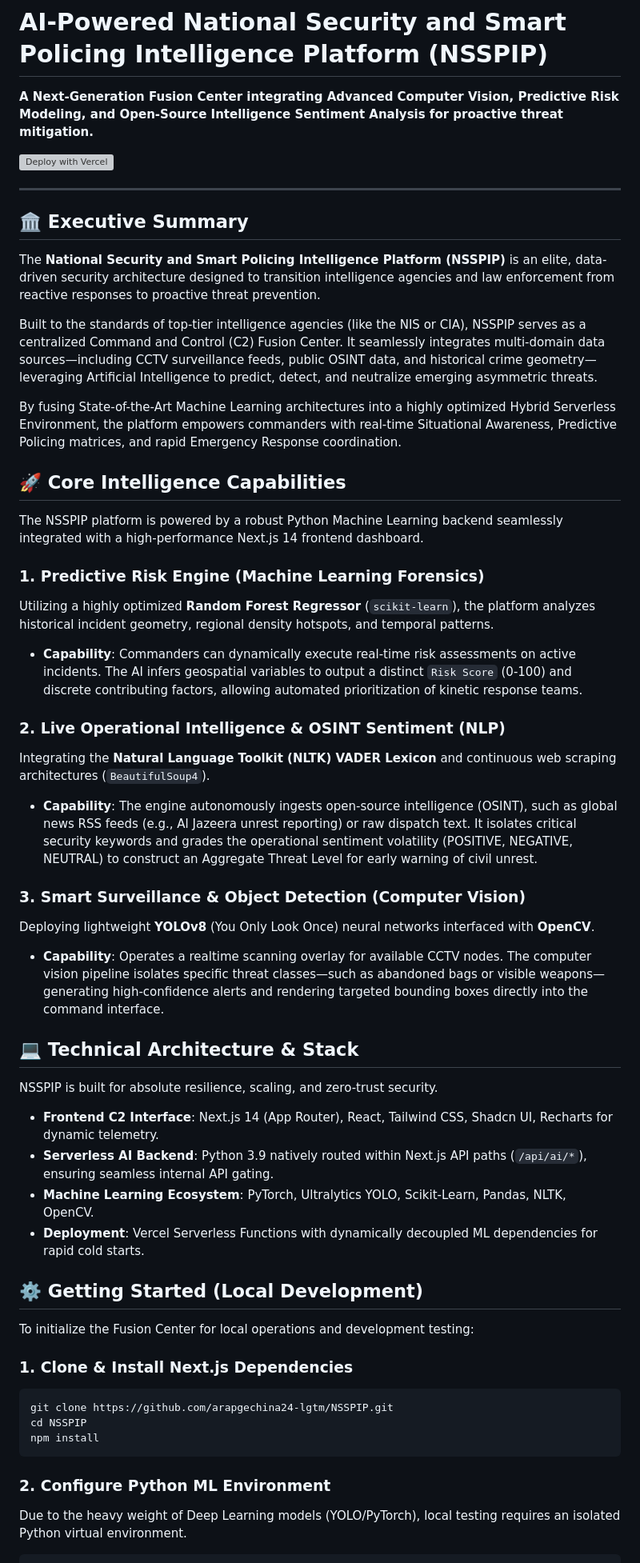
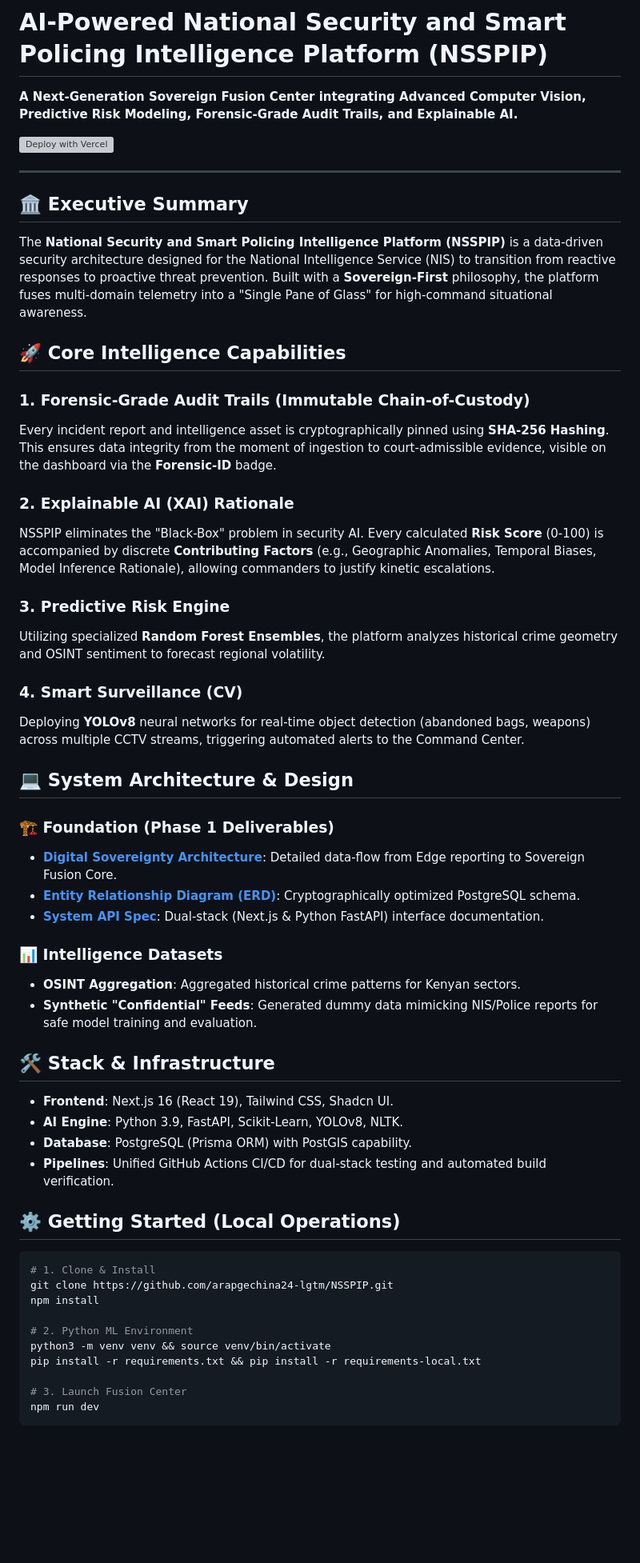
Before and after one commit to arapgechina24-lgtm/NSSPIP, a Markdown page: README.md, the part around one of its changes. Shown at 80% size. GitHub-like rendering; blank space fills up the shorter version; grey boxes are pictures that could not be loaded.

Commit message:
docs: finalize README with Phase 1 and Phase 4 features

````diff
--- a/README.md
+++ b/README.md
@@ -1,63 +1,65 @@
 # AI-Powered National Security and Smart Policing Intelligence Platform (NSSPIP)
 
-**A Next-Generation Fusion Center integrating Advanced Computer Vision, Predictive Risk Modeling, and Open-Source Intelligence Sentiment Analysis for proactive threat mitigation.**
+  **A Next-Generation Sovereign Fusion Center integrating Advanced Computer Vision, Predictive Risk Modeling, Forensic-Grade Audit Trails, and Explainable AI.**
 
-[![Deploy with Vercel](https://vercel.com/button)](https://vercel.com/new/clone?repository-url=https%3A%2F%2Fgithub.com%2Farapgechina24-lgtm%2FNSSPIP&env=DATABASE_URL&project-name=nsspip)
+  [![Deploy with Vercel](https://vercel.com/button)](https://vercel.com/new/clone?repository-url=https%3A%2F%2Fgithub.com%2Farapgechina24-lgtm%2FNSSPIP&env=DATABASE_URL&project-name=nsspip)
 
----
+  ---
 
 ## 🏛️ Executive Summary
 
-The **National Security and Smart Policing Intelligence Platform (NSSPIP)** is an elite, data-driven security architecture designed to transition intelligence agencies and law enforcement from reactive responses to proactive threat prevention.
-
-Built to the standards of top-tier intelligence agencies (like the NIS or CIA), NSSPIP serves as a centralized Command and Control (C2) Fusion Center. It seamlessly integrates multi-domain data sources—including CCTV surveillance feeds, public OSINT data, and historical crime geometry—leveraging Artificial Intelligence to predict, detect, and neutralize emerging asymmetric threats.
-
-By fusing State-of-the-Art Machine Learning architectures into a highly optimized Hybrid Serverless Environment, the platform empowers commanders with real-time Situational Awareness, Predictive Policing matrices, and rapid Emergency Response coordination.
+  The **National Security and Smart Policing Intelligence Platform (NSSPIP)** is a data-driven security architecture designed for the National Intelligence Service (NIS) to transition from reactive responses to proactive threat prevention. Built with a **Sovereign-First** philosophy, the platform fuses multi-domain telemetry into a "Single Pane of Glass" for high-command situational awareness.
 
 ## 🚀 Core Intelligence Capabilities
 
-The NSSPIP platform is powered by a robust Python Machine Learning backend seamlessly integrated with a high-performance Next.js 14 frontend dashboard.
+### 1. Forensic-Grade Audit Trails (Immutable Chain-of-Custody)
 
-### 1. Predictive Risk Engine (Machine Learning Forensics)
+  Every incident report and intelligence asset is cryptographically pinned using **SHA-256 Hashing**. This ensures data integrity from the moment of ingestion to court-admissible evidence, visible on the dashboard via the **Forensic-ID** badge.
 
-Utilizing a highly optimized **Random Forest Regressor** (`scikit-learn`), the platform analyzes historical incident geometry, regional density hotspots, and temporal patterns.
+### 2. Explainable AI (XAI) Rationale
 
-* **Capability**: Commanders can dynamically execute real-time risk assessments on active incidents. The AI infers geospatial variables to output a distinct `Risk Score` (0-100) and discrete contributing factors, allowing automated prioritization of kinetic response teams.
+  NSSPIP eliminates the "Black-Box" problem in security AI. Every calculated **Risk Score** (0-100) is accompanied by discrete **Contributing Factors** (e.g., Geographic Anomalies, Temporal Biases, Model Inference Rationale), allowing commanders to justify kinetic escalations.
 
-### 2. Live Operational Intelligence & OSINT Sentiment (NLP)
+### 3. Predictive Risk Engine
 
-Integrating the **Natural Language Toolkit (NLTK) VADER Lexicon** and continuous web scraping architectures (`BeautifulSoup4`).
+  Utilizing specialized **Random Forest Ensembles**, the platform analyzes historical crime geometry and OSINT sentiment to forecast regional volatility.
 
-* **Capability**: The engine autonomously ingests open-source intelligence (OSINT), such as global news RSS feeds (e.g., Al Jazeera unrest reporting) or raw dispatch text. It isolates critical security keywords and grades the operational sentiment volatility (POSITIVE, NEGATIVE, NEUTRAL) to construct an Aggregate Threat Level for early warning of civil unrest.
+### 4. Smart Surveillance (CV)
 
-### 3. Smart Surveillance & Object Detection (Computer Vision)
+  Deploying **YOLOv8** neural networks for real-time object detection (abandoned bags, weapons) across multiple CCTV streams, triggering automated alerts to the Command Center.
 
-Deploying lightweight **YOLOv8** (You Only Look Once) neural networks interfaced with **OpenCV**.
+## 💻 System Architecture & Design
 
-* **Capability**: Operates a realtime scanning overlay for available CCTV nodes. The computer vision pipeline isolates specific threat classes—such as abandoned bags or visible weapons—generating high-confidence alerts and rendering targeted bounding boxes directly into the command interface.
+### 🏗️ Foundation (Phase 1 Deliverables)
 
-## 💻 Technical Architecture & Stack
+- **[Digital Sovereignty Architecture](file:///Users/mac/.gemini/antigravity/scratch/NSSPIP/docs/SYSTEM_ARCHITECTURE.md)**: Detailed data-flow from Edge reporting to Sovereign Fusion Core.
+- **[Entity Relationship Diagram (ERD)](file:///Users/mac/.gemini/antigravity/scratch/NSSPIP/docs/ERD.md)**: Cryptographically optimized PostgreSQL schema.
+- **[System API Spec](file:///Users/mac/.gemini/antigravity/scratch/NSSPIP/docs/API.md)**: Dual-stack (Next.js & Python FastAPI) interface documentation.
 
-NSSPIP is built for absolute resilience, scaling, and zero-trust security.
+### 📊 Intelligence Datasets
 
-* **Frontend C2 Interface**: Next.js 14 (App Router), React, Tailwind CSS, Shadcn UI, Recharts for dynamic telemetry.
-* **Serverless AI Backend**: Python 3.9 natively routed within Next.js API paths (`/api/ai/*`), ensuring seamless internal API gating.
-* **Machine Learning Ecosystem**: PyTorch, Ultralytics YOLO, Scikit-Learn, Pandas, NLTK, OpenCV.
-* **Deployment**: Vercel Serverless Functions with dynamically decoupled ML dependencies for rapid cold starts.
+- **OSINT Aggregation**: Aggregated historical crime patterns for Kenyan sectors.
+- **Synthetic "Confidential" Feeds**: Generated dummy data mimicking NIS/Police reports for safe model training and evaluation.
 
-## ⚙️ Getting Started (Local Development)
+## 🛠️ Stack & Infrastructure
 
-To initialize the Fusion Center for local operations and development testing:
+- **Frontend**: Next.js 16 (React 19), Tailwind CSS, Shadcn UI.
+- **AI Engine**: Python 3.9, FastAPI, Scikit-Learn, YOLOv8, NLTK.
+- **Database**: PostgreSQL (Prisma ORM) with PostGIS capability.
+- **Pipelines**: Unified GitHub Actions CI/CD for dual-stack testing and automated build verification.
 
-### 1. Clone & Install Next.js Dependencies
+## ⚙️ Getting Started (Local Operations)
 
-```bash
-git clone https://github.com/arapgechina24-lgtm/NSSPIP.git
-cd NSSPIP
-npm install
-```
+  ```bash
+  # 1. Clone & Install
+  git clone https://github.com/arapgechina24-lgtm/NSSPIP.git
+  npm install
 
-### 2. Configure Python ML Environment
+  # 2. Python ML Environment
+  python3 -m venv venv && source venv/bin/activate
+  pip install -r requirements.txt && pip install -r requirements-local.txt
 
-Due to the heavy weight of Deep Learning models (YOLO/PyTorch), local testing requires an isolated Python virtual environment.
+  # 3. Launch Fusion Center
+  npm run dev
+  ```
 
````
Also changed, not shown: other parts of README.md (+7 -25 lines).
